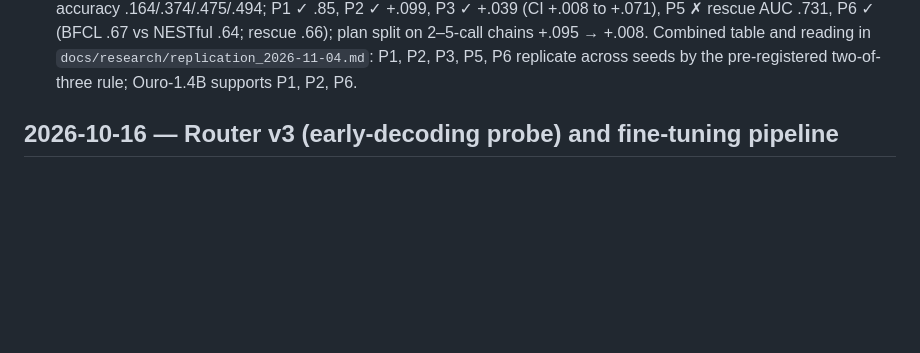
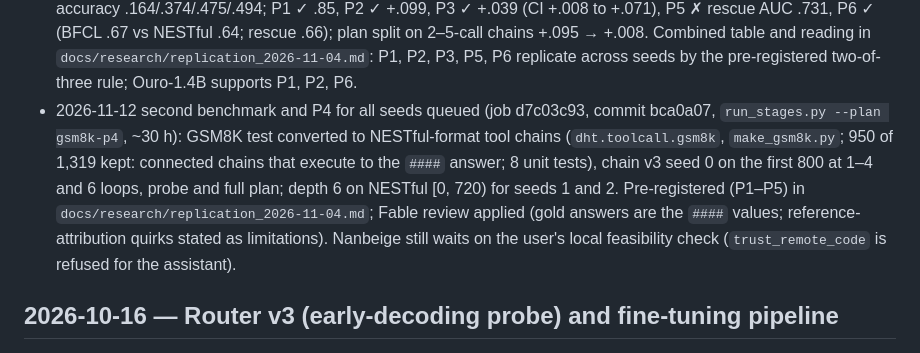
Before and after one commit to jwizenf2/dynamic-transformers, a Markdown page: docs/project/progress.md, the part around the change. Drawn GitHub-style; blank space fills up the shorter version.

Commit message:
progress: GSM8K and depth-6 seeds job queued

```diff
--- a/docs/project/progress.md
+++ b/docs/project/progress.md
@@ -717,6 +717,14 @@
   2–5-call chains +.095 → +.008. Combined table and reading in
   `docs/research/replication_2026-11-04.md`: P1, P2, P3, P5, P6 replicate across seeds by the
   pre-registered two-of-three rule; Ouro-1.4B supports P1, P2, P6.
+- 2026-11-12 second benchmark and P4 for all seeds queued (job d7c03c93, commit bca0a07,
+  `run_stages.py --plan gsm8k-p4`, ~30 h): GSM8K test converted to NESTful-format tool chains
+  (`dht.toolcall.gsm8k`, `make_gsm8k.py`; 950 of 1,319 kept: connected chains that execute to the
+  `####` answer; 8 unit tests), chain v3 seed 0 on the first 800 at 1–4 and 6 loops, probe and full
+  plan; depth 6 on NESTful [0, 720) for seeds 1 and 2. Pre-registered (P1–P5) in
+  `docs/research/replication_2026-11-04.md`; Fable review applied (gold answers are the `####`
+  values; reference-attribution quirks stated as limitations). Nanbeige still waits on the
+  user's local feasibility check (`trust_remote_code` is refused for the assistant).
 
 ## 2026-10-16 — Router v3 (early-decoding probe) and fine-tuning pipeline
 
```
